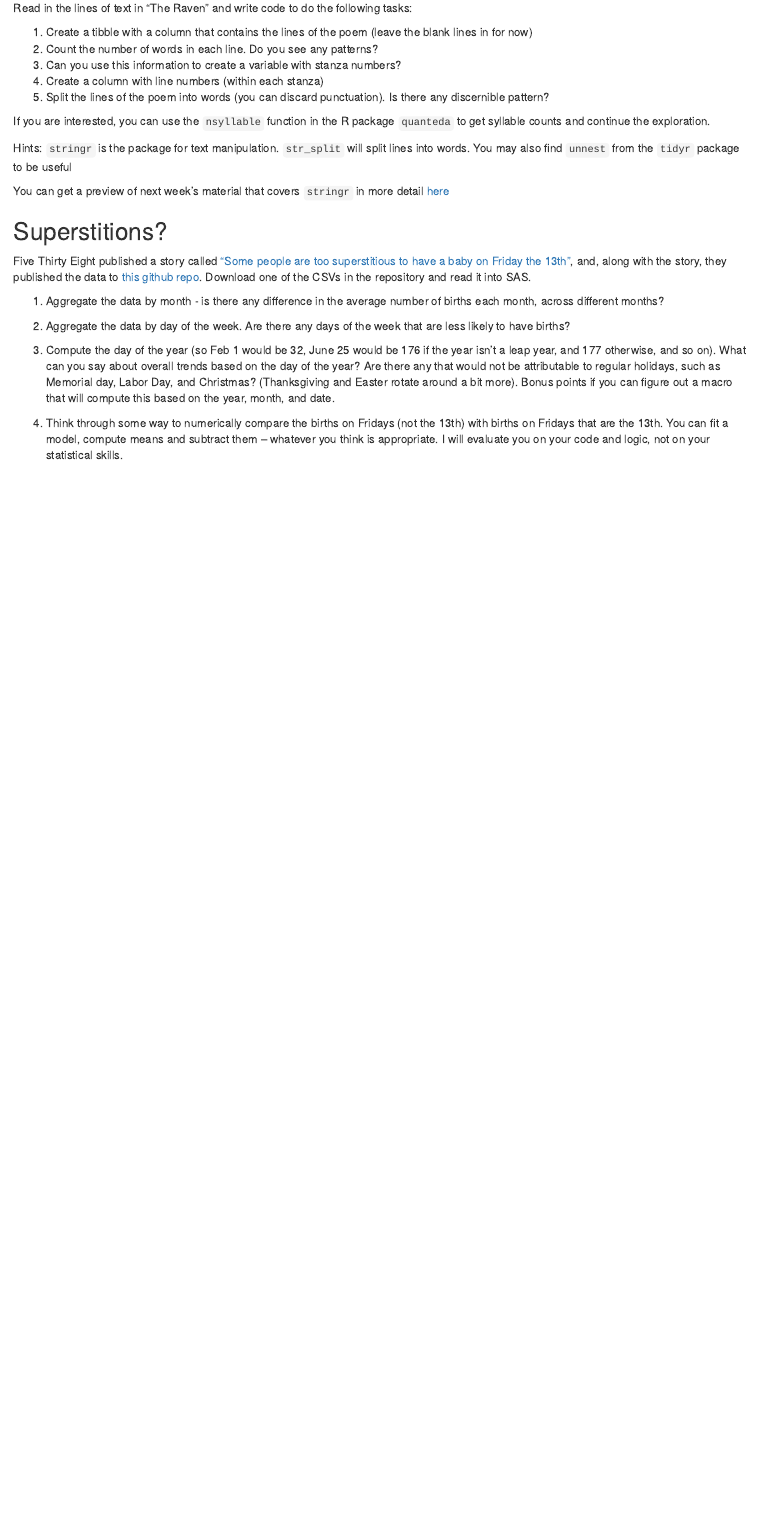
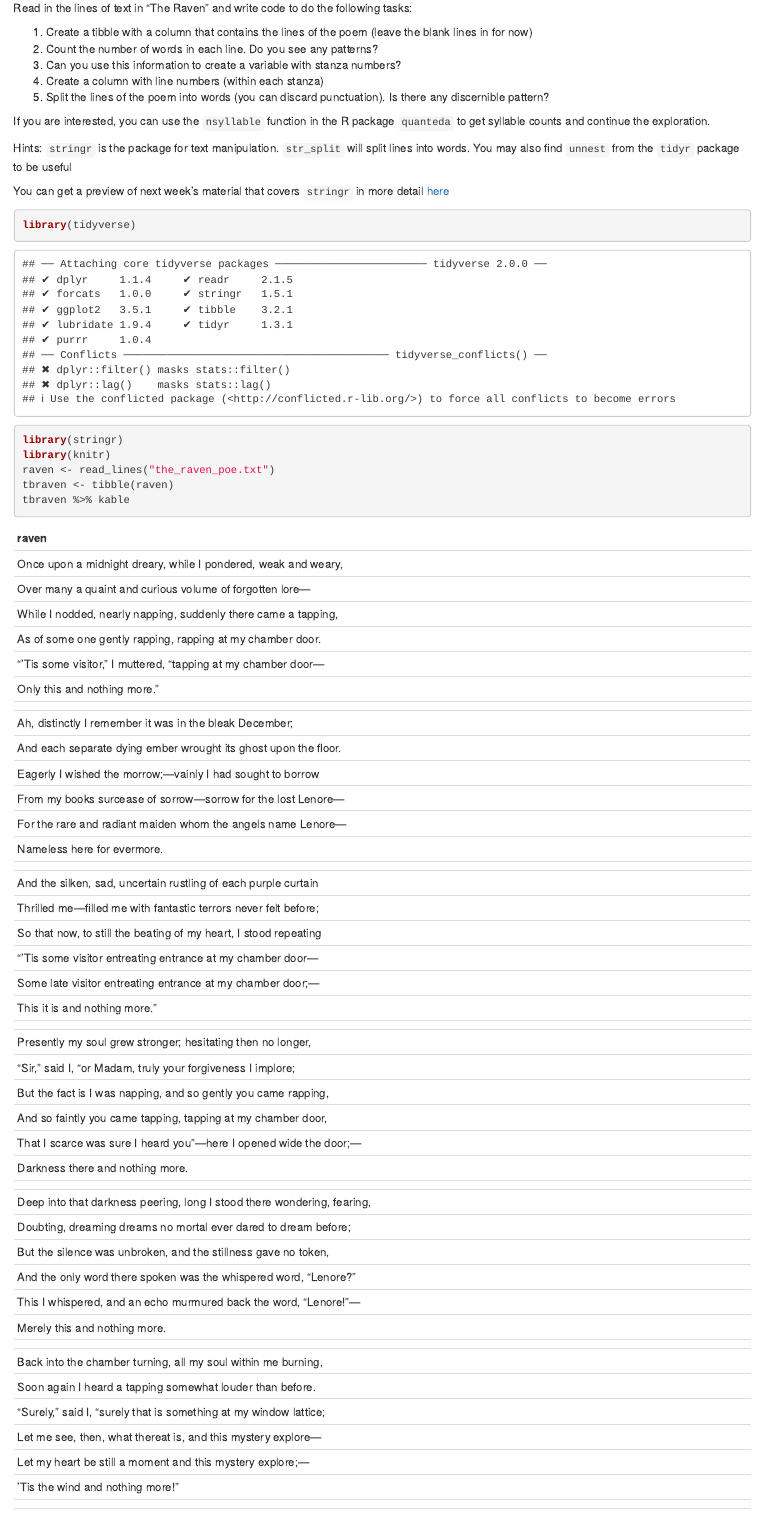
Before and after one commit to stat850-unl/05-manipulating-data-ojamestitus, an R Markdown document (05_Lastname_Firstname.Rmd): the page in a window 1100 px wide, from 600 px down. Rendered offline with R 4.5, knitr and Pandoc, with nearby package versions; some code elsewhere in the file could not run offline.

Commit message:
first commit.

````diff
--- a/05_Lastname_Firstname.Rmd
+++ b/05_Lastname_Firstname.Rmd
@@ -54,3 +54,10 @@ Hints: `stringr` is the package for text manipulation. `str_split` will split li
 
 You can get a preview of next week's material that covers `stringr` in more detail [here](https://srvanderplas.github.io/unl-stat850/transforming-data.html#string-operations-creating-new-variables-and-separating-multi-variable-columns)
 
+```{r, echo=TRUE}
+library(tidyverse)
+library(stringr)
+library(knitr)
+raven <- read_lines("the_raven_poe.txt")
+tbraven <- tibble(raven)
+tbraven %>% kable
````
Also changed, not shown: 05_Lastname_Firstname.Rmd (7 more changed lines).
